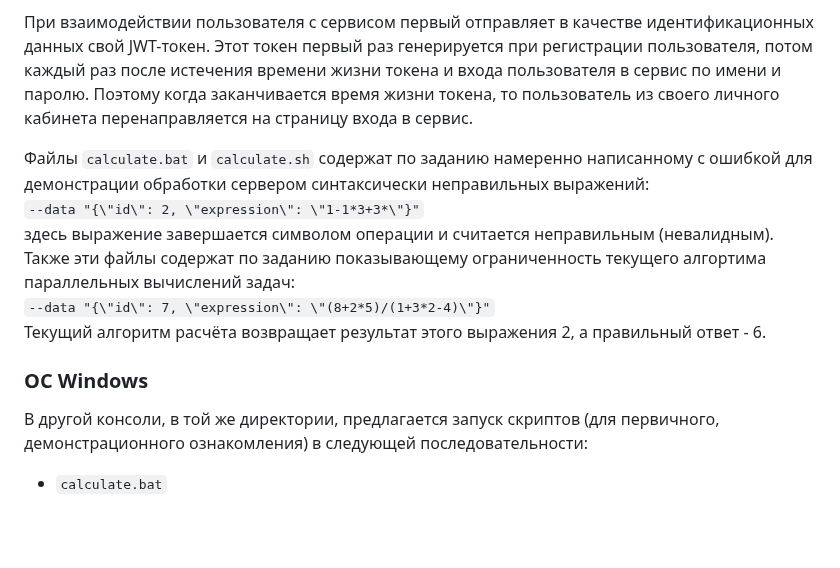
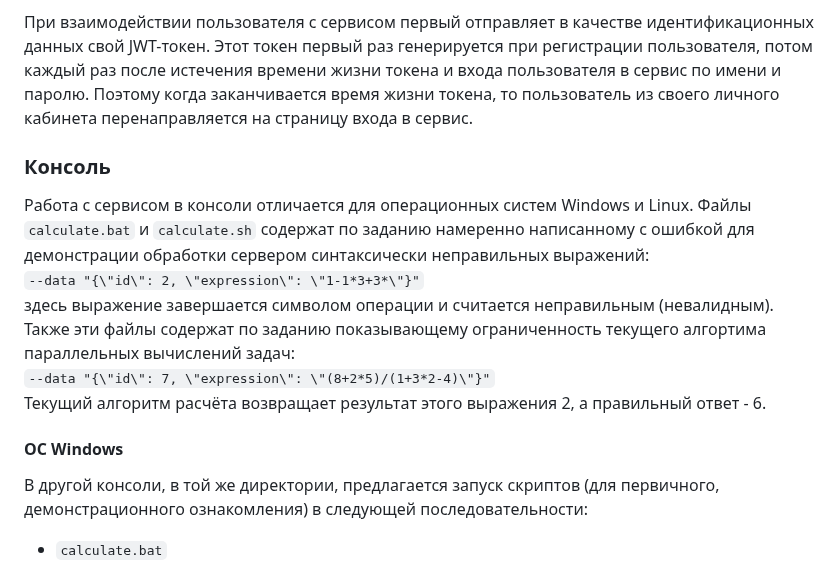
Before and after one commit to AlexeyBashmakov/Web_arithmetic_calculator, a Markdown page: README.md, the part around one of its changes. Rendered like a GitHub page; blank space fills up the shorter version.

```diff
--- a/README.md
+++ b/README.md
@@ -60,13 +60,15 @@ git clone https://github.com/AlexeyBashmakov/Web_arithmetic_calculator.git<br>
 потом каждый раз после истечения времени жизни токена и входа пользователя в сервис по имени и паролю. Поэтому когда заканчивается время жизни токена, то пользователь из своего личного кабинета
 перенаправляется на страницу входа в сервис.
 
+### Консоль
+Работа с сервисом в консоли отличается для операционных систем Windows и Linux.
 Файлы `calculate.bat` и `calculate.sh` содержат по заданию намеренно написанному с ошибкой для демонстрации обработки сервером синтаксически неправильных выражений:<br>
 `--data "{\"id\": 2, \"expression\": \"1-1*3+3*\"}"`<br>
 здесь выражение завершается символом операции и считается неправильным (невалидным). Также эти файлы содержат по заданию показывающему ограниченность текущего алгортима
 параллельных вычислений задач:<br>
 `--data "{\"id\": 7, \"expression\": \"(8+2*5)/(1+3*2-4)\"}"`<br>
 Текущий алгоритм расчёта возвращает результат этого выражения 2, а правильный ответ - 6.
-### ОС Windows
+#### ОС Windows
 
 В другой консоли, в той же директории, предлагается запуск скриптов (для первичного, демонстрационного
 ознакомления) в следующей последовательности:
```
Also changed, not shown: other parts of README.md (+1 -1 lines).
